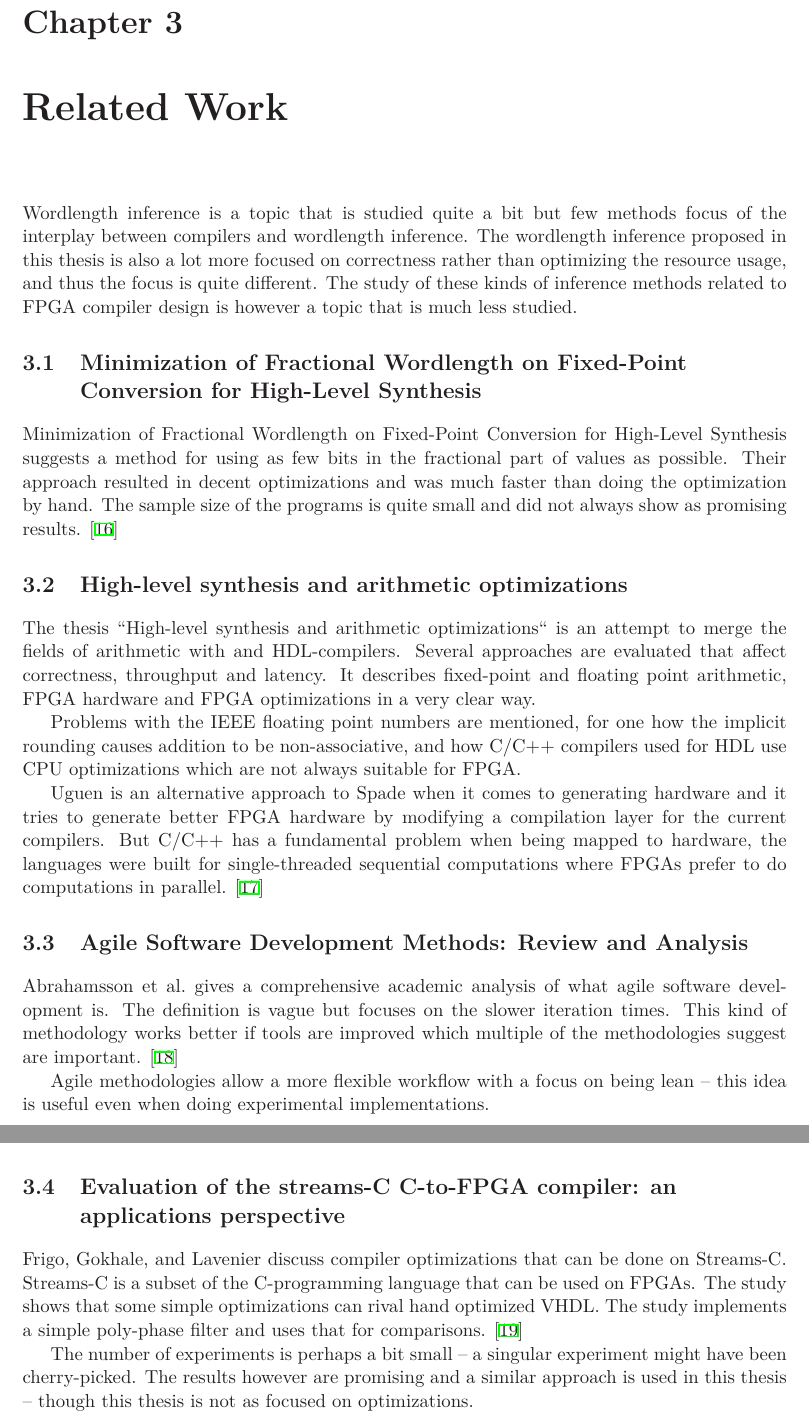
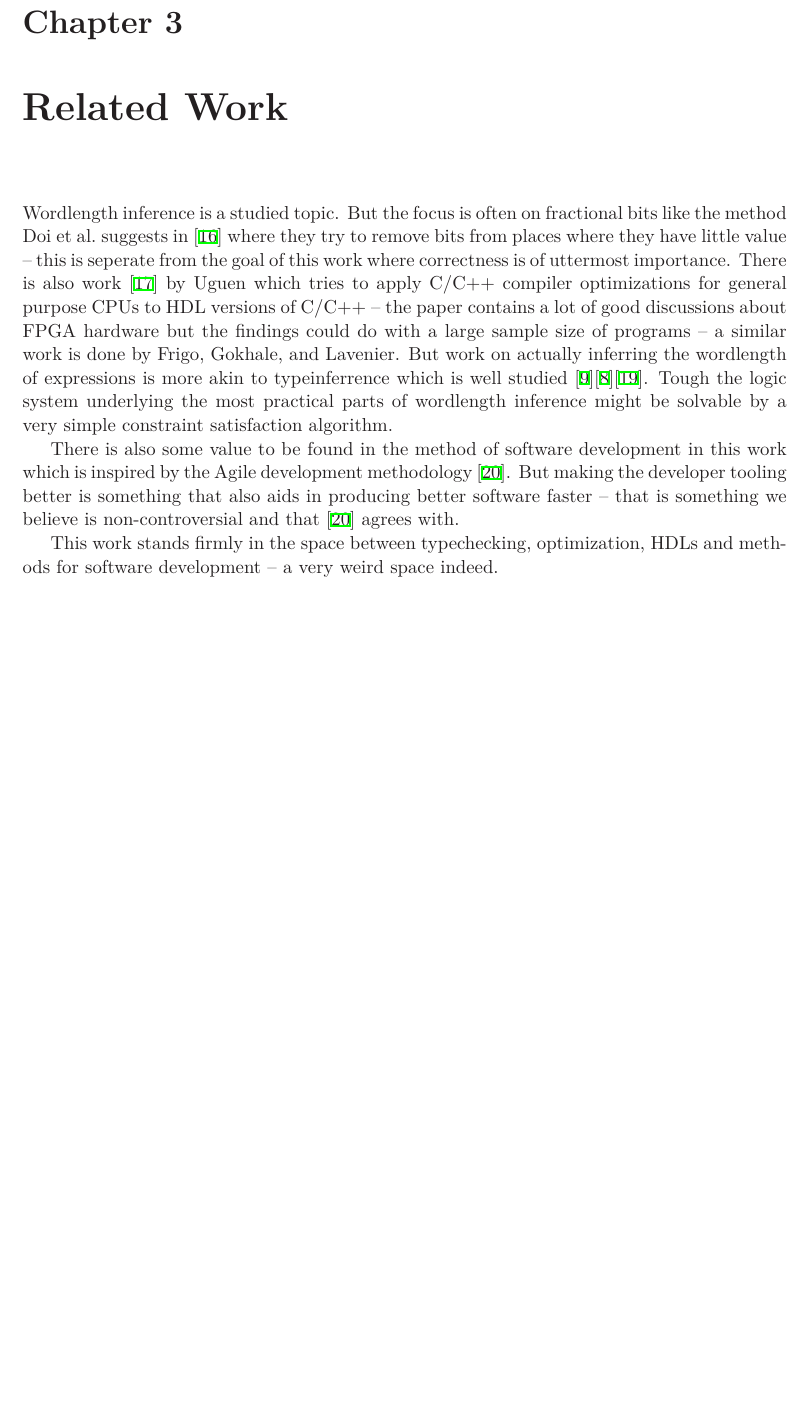
Before and after one commit to FredTheDino/thesis-spade-lang, a LaTeX thesis (documents/thesis.tex, which reads documents/related_work.tex): two parts of pages 20 and 21 of 41 before the commit and part of page 20 of 40 after it, the two joined at a grey line, cut so that both start at the same text, the shorter picture padded with empty space. Compiled offline with XeLaTeX; a LaTeX package or settings file that is missing is left out.

Commit message:
Update the thesis a lot more

```diff
--- a/documents/related_work.tex
+++ b/documents/related_work.tex
@@ -1,42 +1,6 @@
 \chapter{Related Work}
-Wordlength inference is a topic that is studied quite a bit but few methods focus of the interplay between compilers and wordlength inference. The wordlength inference proposed in this thesis is also a lot more focused on correctness rather than optimizing the resource usage, and thus the focus is quite different. The study of these kinds of inference methods related to FPGA compiler design is however a topic that is much less studied.
+Wordlength inference is a studied topic. But the focus is often on fractional bits like the method \citeauthor{src:MinOfFrac} suggests in \cite{src:MinOfFrac} where they try to remove bits from places where they have little value -- this is seperate from the goal of this work where correctness is of uttermost importance. There is also work \cite{src:HLSandOpt} by \citeauthor{src:HLSandOpt} which tries to apply C/C++ compiler optimizations for general purpose CPUs to HDL versions of C/C++ -- the paper contains a lot of good discussions about FPGA hardware but the findings could do with a large sample size of programs -- a similar work is done by \citeauthor{src:ConFPGA}. But work on actually inferring the wordlength of expressions is more akin to typeinferrence which is well studied \cite{src:DamasHindleyMilner}\cite{src:TypeCheckersBook}\cite{src:BiTy}. Tough the logic system underlying the most practical parts of wordlength inference might be solvable by a very simple constraint satisfaction algorithm.
 
-\section{Minimization of Fractional Wordlength on Fixed-Point Conversion for High-Level Synthesis}
-Minimization of Fractional Wordlength on Fixed-Point Conversion for High-Level Synthesis suggests a method for using as few bits in the fractional part of values as possible. Their approach resulted in decent optimizations and was much faster than doing the optimization by hand. The sample size of the programs is quite small and did not always show as promising results. \cite{src:MinOfFrac}
+There is also some value to be found in the method of software development in this work which is inspired by the Agile development methodology \cite{src:Agile}. But making the developer tooling better is something that also aids in producing better software faster -- that is something we believe is non-controversial and that \cite{src:Agile} agrees with.
 
-\section{High-level synthesis and arithmetic optimizations}
-The thesis ``High-level synthesis and arithmetic optimizations`` is an attempt to merge the fields of arithmetic with and HDL-compilers. Several approaches are evaluated that affect correctness, throughput and latency. It describes fixed-point and floating point arithmetic, FPGA hardware and FPGA optimizations in a very clear way.
-
-Problems with the IEEE floating point numbers are mentioned, for one how the implicit rounding causes addition to be non-associative, and how C/C++ compilers used for HDL use CPU optimizations which are not always suitable for FPGA.
-
-\citeauthor{src:HLSandOpt} is an alternative approach to Spade when it comes to generating hardware and it tries to generate better FPGA hardware by modifying a compilation layer for the current compilers. But C/C++ has a fundamental problem when being mapped to hardware, the languages were built for single-threaded sequential computations where FPGAs prefer to do computations in parallel. \cite{src:HLSandOpt}
-
-\section{Agile Software Development Methods: Review and Analysis}
-\citeauthor{src:Agile} gives a comprehensive academic analysis of what agile software development is. The definition is vague but focuses on the slower iteration times. This kind of methodology works better if tools are improved which multiple of the methodologies suggest are important. \cite{src:Agile}
-
-Agile methodologies allow a more flexible workflow with a focus on being lean -- this idea is useful even when doing experimental implementations.
-
-\section{Evaluation of the streams-C C-to-FPGA compiler: an applications perspective}
-\citeauthor{src:ConFPGA} discuss compiler optimizations that can be done on Streams-C. Streams-C is a subset of the C-programming language that can be used on FPGAs. The study shows that some simple optimizations can rival hand optimized VHDL. The study implements a simple poly-phase filter and uses that for comparisons. \cite{src:ConFPGA}
-
-The number of experiments is perhaps a bit small -- a singular experiment might have been cherry-picked. The results however are promising and a similar approach is used in this thesis -- though this thesis is not as focused on optimizations.
-
-% # Planned literature supporting the thesis
-% - Books and papers on IA and AA
-%   - Self-Validated Numerical Methods and Applications
-% - Static analysis books and literature, potentially digging into bounded model checking (BMC) and the likes
-%   - Calculus of Computation, maybe more literature here
-% - The course on program analysis available on LiU
-%   - TDDE34 and the presentations there
-% - Previous literature on Spade
-%   - Spade: An HDL Inspired by Modern Software Languages and co
-% - Books and papers on type checkers and compilers books and literature
-%   - Some papers on Henk are interesting
-%   - Complete and Easy Bidirectional Typechecking for Higher-Rank Polymorphism
-%   - Types and Programming Languages by Ben Pierce
-% - There is a lot of FPGA literature on FPGA optimization, here are a few
-%    - Constantinides, George A.
-%      Word-length Optimization for Differentiable Nonlinear Systems
-%    - N. Doi and T. Horiyama and M. Nakanishi and S. Kimura
-%      Minimization of fractional wordlength on fixed-point conversion for high-level synthesis
-%    - Have like 10 more of these...
+This work stands firmly in the space between typechecking, optimization, HDLs and methods for software development -- a very weird space indeed.
--- a/documents/thesis.tex
+++ b/documents/thesis.tex
@@ -46,6 +46,8 @@
 
 \renewcommand{\todomark}{TODO}
 
+\newcommand{\hyperfootnote}[2]{\href{#2}{#1}\footnote{\href{#2}{#2}}}
+
 \author{Edvard Thörnros}
 
 \begin{document}
```
Also changed, not shown: documents/background.tex (+2 -2 lines), documents/method.tex (+5 -5 lines), documents/thesis.bib (+9 -0 lines).
